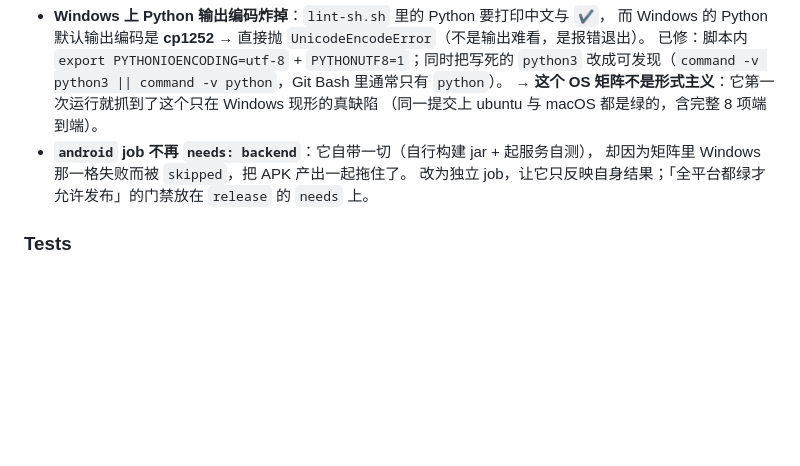
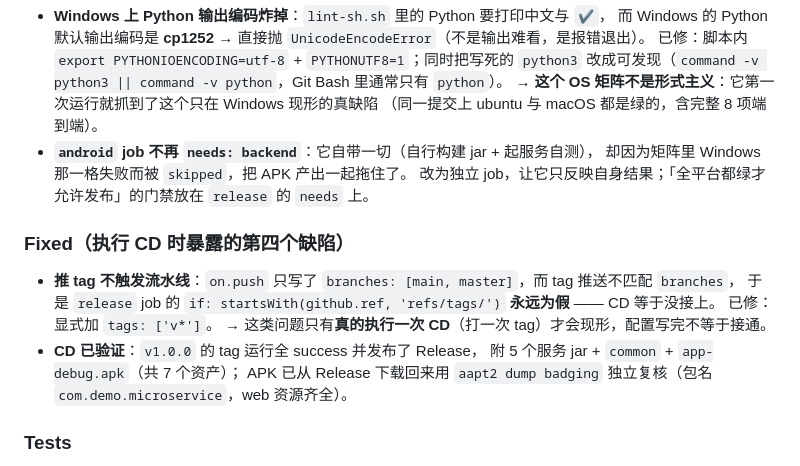
Before and after one commit to prob-Avahh-real/microservice-demo, a Markdown page: CHANGELOG.md, the part around the change. GitHub-like rendering; blank space fills up the shorter version.

```diff
--- a/CHANGELOG.md
+++ b/CHANGELOG.md
@@ -77,6 +77,16 @@
   却因为矩阵里 Windows 那一格失败而被 `skipped`，把 APK 产出一起拖住了。
   改为独立 job，让它只反映自身结果；「全平台都绿才允许发布」的门禁放在 `release` 的 `needs` 上。
 
+### Fixed（执行 CD 时暴露的第四个缺陷）
+
+- **推 tag 不触发流水线**：`on.push` 只写了 `branches: [main, master]`，而 tag 推送不匹配 `branches`，
+  于是 `release` job 的 `if: startsWith(github.ref, 'refs/tags/')` **永远为假** —— CD 等于没接上。
+  已修：显式加 `tags: ['v*']`。
+  → 这类问题只有**真的执行一次 CD**（打一次 tag）才会现形，配置写完不等于接通。
+- **CD 已验证**：`v1.0.0` 的 tag 运行全 success 并发布了 Release，
+  附 5 个服务 jar + `common` + `app-debug.apk`（共 7 个资产）；
+  APK 已从 Release 下载回来用 `aapt2 dump badging` 独立复核（包名 `com.demo.microservice`，web 资源齐全）。
+
 ### Tests
 
 - 后端 **22 项通过**：inventory 10（6 纯逻辑单测 + 4 HTTP 集成）、order 10（6 + 4）、gateway 2（路由加载断言）
```
Also changed, not shown: PROJECT_NOTES.md (+3 -4 lines), README.md (+7 -3 lines).
